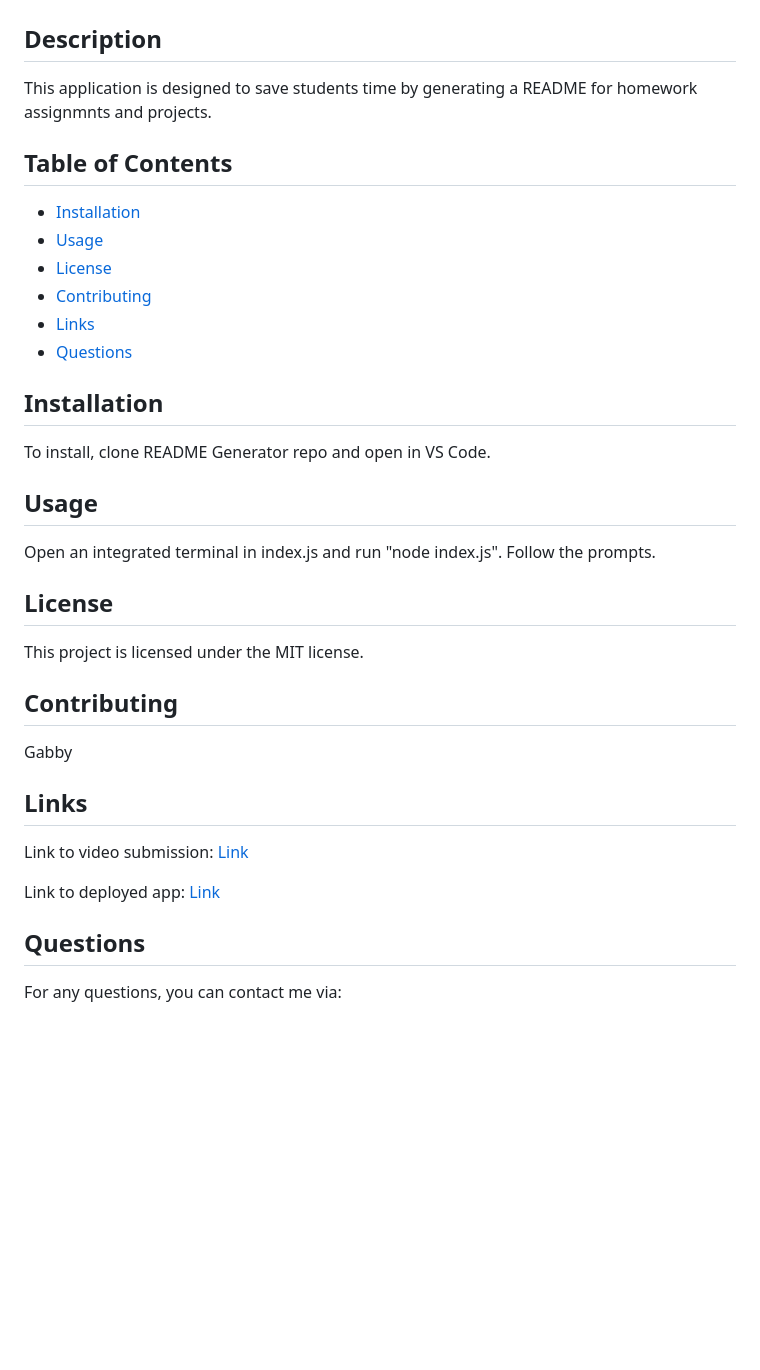
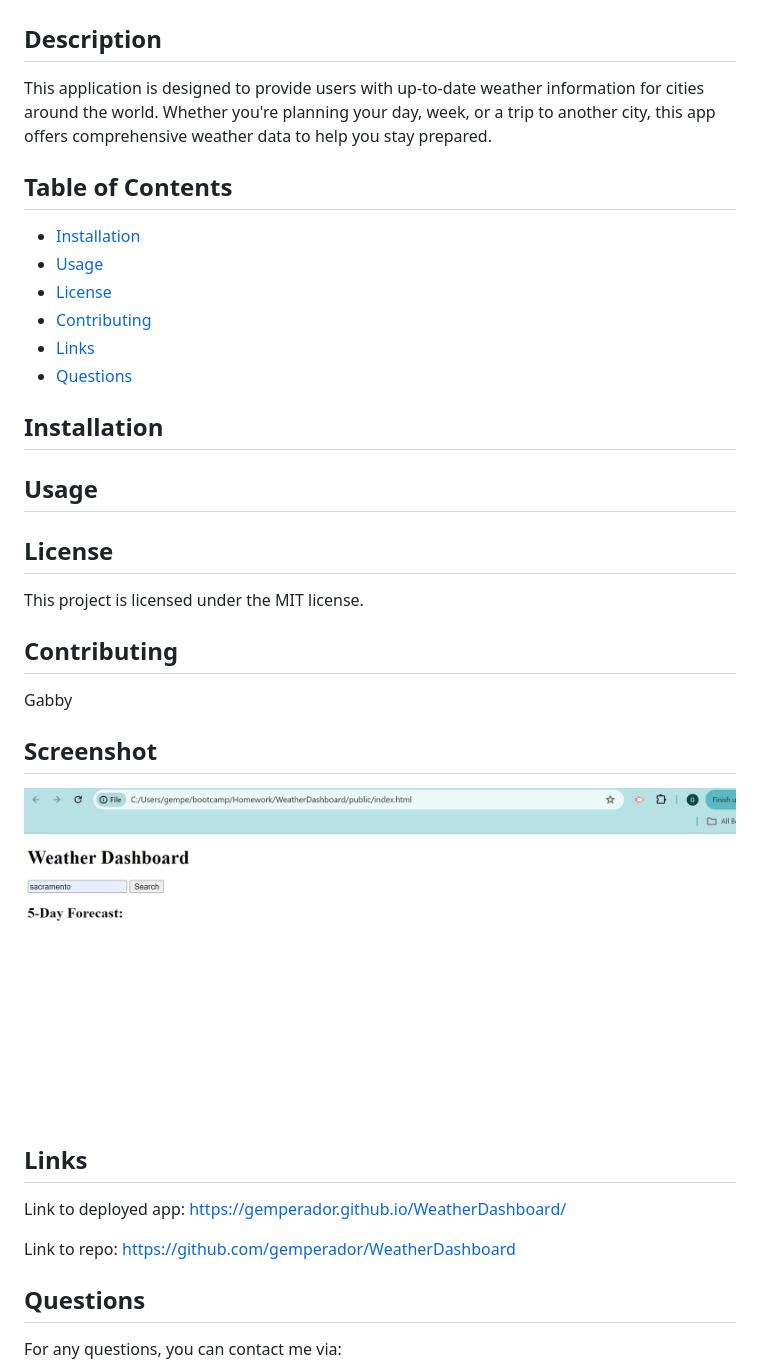
Before and after one commit to gemperador/WeatherDashboard, a Markdown page: README.md, the part around the change. Rendered like a GitHub page; pictures changed too: image.png (added); blank space fills up the shorter version.

```diff
--- a/README.md
+++ b/README.md
@@ -2,7 +2,7 @@
 
 ## Description
 
-This application is designed to save students time by generating a README for homework assignmnts and projects.
+This application is designed to provide users with up-to-date weather information for cities around the world. Whether you're planning your day, week, or a trip to another city, this app offers comprehensive weather data to help you stay prepared.
 
 ## Table of Contents
 
@@ -15,11 +15,7 @@ This application is designed to save students time by generating a README for ho
 
 ## Installation
 
-To install, clone README Generator repo and open in VS Code.
-
 ## Usage
-
-Open an integrated terminal in index.js and run "node index.js". Follow the prompts.
 
 ## License
 
@@ -29,11 +25,15 @@ This project is licensed under the MIT license.
 
 Gabby
 
+## Screenshot
+
+![alt text](image.png)
+
 ## Links
 
-Link to video submission: [Link](https://watch.screencastify.com/v/Fd2evrL7BenSUltvMwld)
+Link to deployed app: https://gemperador.github.io/WeatherDashboard/
 
-Link to deployed app: [Link](https://gemperador.github.io/READMEgenerator/)
+Link to repo: https://github.com/gemperador/WeatherDashboard
 
 ## Questions
 
```
